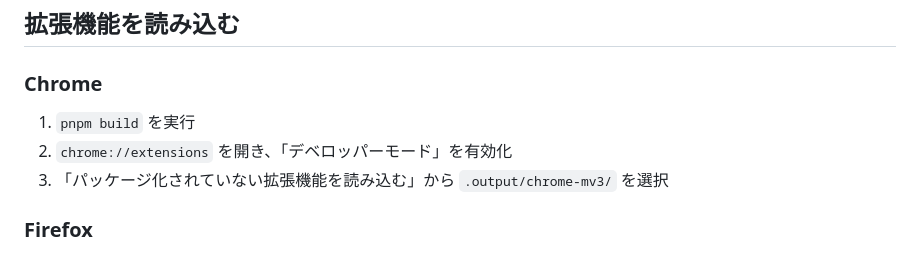
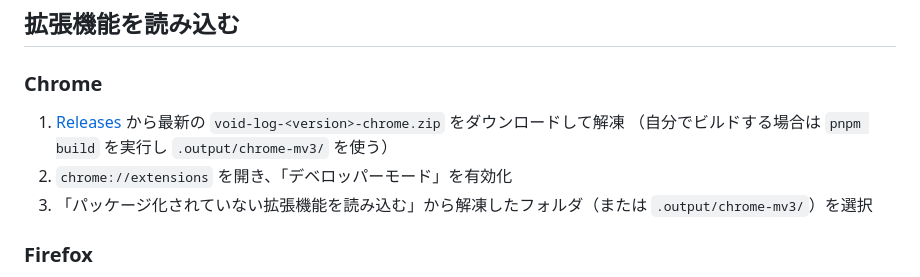
Before and after one commit to ZakkyR/void-log, a Markdown page: README.md, the part around the change. Rendered like a GitHub page.

Commit message:
docs: point Chrome install instructions at GitHub Releases zip
Distributing a prebuilt zip via Releases means users no longer need
Node/pnpm to try the extension; building from source remains documented
as the alternative.

```diff
--- a/README.md
+++ b/README.md
@@ -57,9 +57,10 @@ pnpm typecheck       # tsc --noEmit
 
 ### Chrome
 
-1. `pnpm build` を実行
+1. [Releases](https://github.com/ZakkyR/void-log/releases) から最新の `void-log-<version>-chrome.zip` をダウンロードして解凍
+   （自分でビルドする場合は `pnpm build` を実行し `.output/chrome-mv3/` を使う）
 2. `chrome://extensions` を開き、「デベロッパーモード」を有効化
-3. 「パッケージ化されていない拡張機能を読み込む」から `.output/chrome-mv3/` を選択
+3. 「パッケージ化されていない拡張機能を読み込む」から解凍したフォルダ（または `.output/chrome-mv3/`）を選択
 
 ### Firefox
 
```
